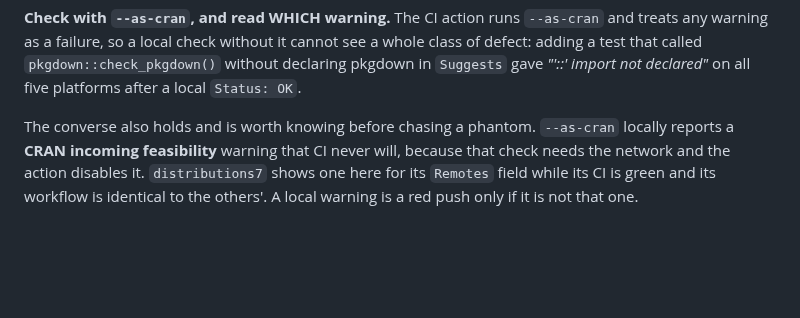
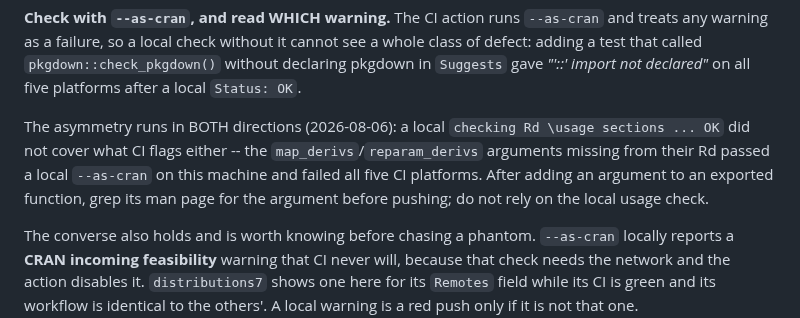
Before and after one commit to statmodels7/statmodels7.github.io, a Markdown page: stack/CLAUDE.md, the part around the change. Rendered like a GitHub page; blank space fills up the shorter version.

Commit message:
Note the local usage-check gap of 2026-08-06

```diff
--- a/stack/CLAUDE.md
+++ b/stack/CLAUDE.md
@@ -179,6 +179,13 @@ cannot see a whole class of defect: adding a test that called
 `pkgdown::check_pkgdown()` without declaring pkgdown in `Suggests` gave
 *"'::' import not declared"* on all five platforms after a local
 `Status: OK`.
+
+The asymmetry runs in BOTH directions (2026-08-06): a local
+`checking Rd \usage sections ... OK` did not cover what CI flags either --
+the `map_derivs`/`reparam_derivs` arguments missing from their Rd passed a
+local `--as-cran` on this machine and failed all five CI platforms. After
+adding an argument to an exported function, grep its man page for the
+argument before pushing; do not rely on the local usage check.
 
 The converse also holds and is worth knowing before chasing a phantom.
 `--as-cran` locally reports a **CRAN incoming feasibility** warning that CI
```
